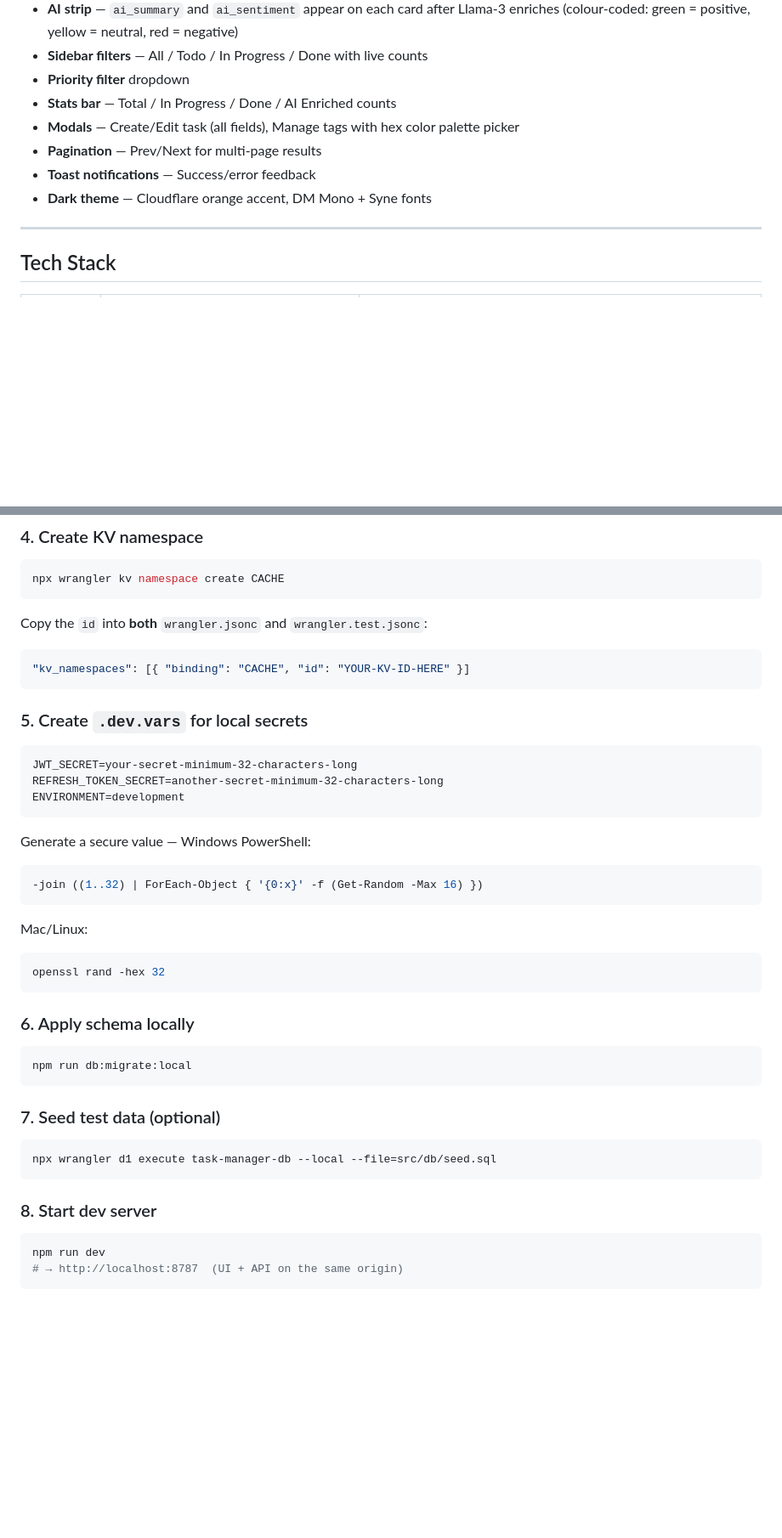
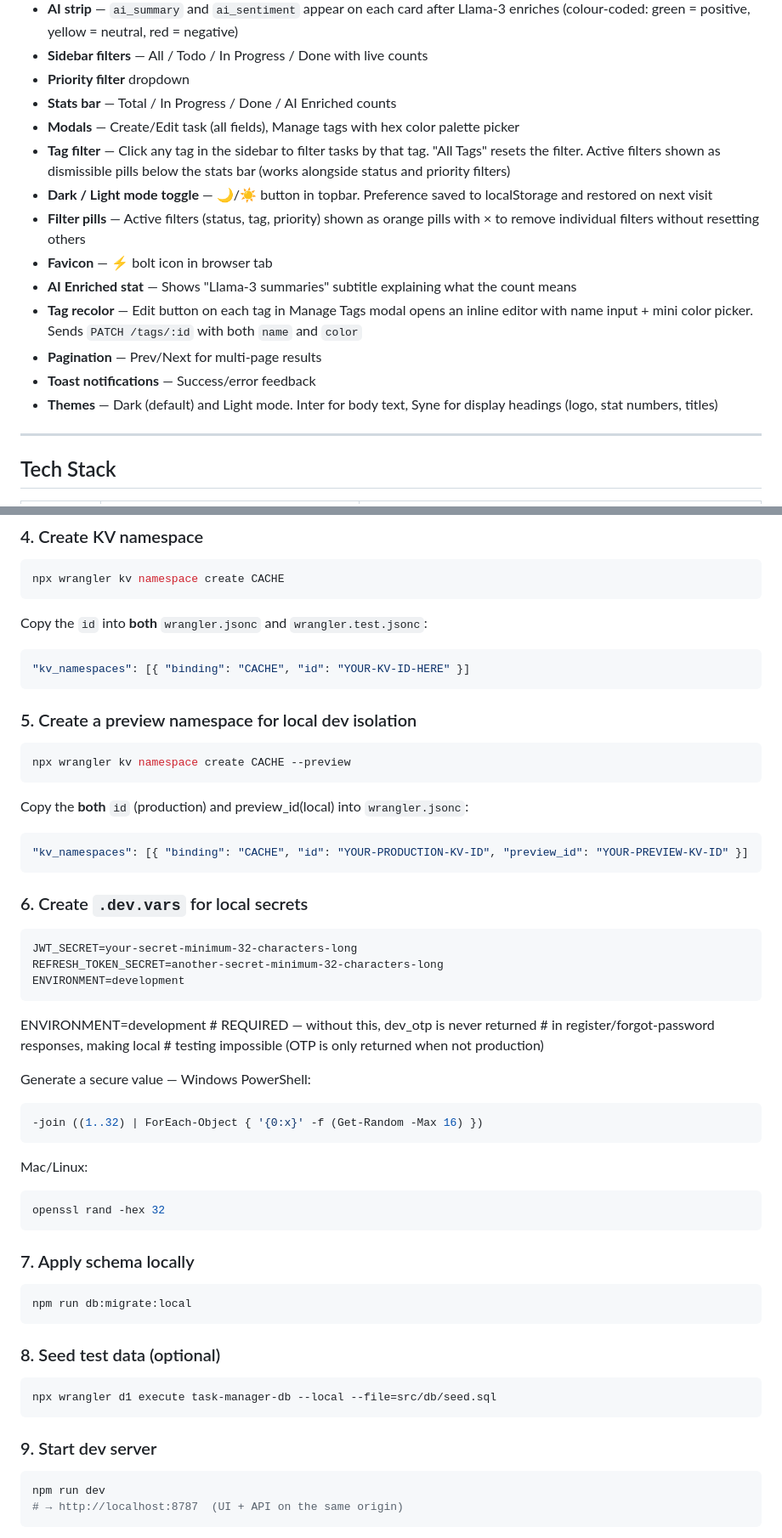
Before and after one commit to akash-kothapalli/cloudflare-task-manager, a Markdown page: README.md, 2 parts joined by grey strips. Shown at 85% size. GitHub-like rendering; blank space fills up the shorter version.

````diff
--- a/README.md
+++ b/README.md
@@ -24,9 +24,23 @@ The frontend is a single `public/index.html` — zero dependencies, zero build s
 - **Priority filter** dropdown
 - **Stats bar** — Total / In Progress / Done / AI Enriched counts
 - **Modals** — Create/Edit task (all fields), Manage tags with hex color palette picker
+- **Tag filter** — Click any tag in the sidebar to filter tasks by that tag.
+  "All Tags" resets the filter. Active filters shown as dismissible pills
+  below the stats bar (works alongside status and priority filters)
+- **Dark / Light mode toggle** — 🌙/☀️ button in topbar. Preference saved
+  to localStorage and restored on next visit
+- **Filter pills** — Active filters (status, tag, priority) shown as orange
+  pills with × to remove individual filters without resetting others
+- **Favicon** — ⚡ bolt icon in browser tab
+- **AI Enriched stat** — Shows "Llama-3 summaries" subtitle explaining what
+  the count means
+- **Tag recolor** — Edit button on each tag in Manage Tags modal opens an
+  inline editor with name input + mini color picker. Sends `PATCH /tags/:id`
+  with both `name` and `color`
 - **Pagination** — Prev/Next for multi-page results
 - **Toast notifications** — Success/error feedback
-- **Dark theme** — Cloudflare orange accent, DM Mono + Syne fonts
+- **Themes** — Dark (default) and Light mode. Inter for body text, Syne for
+  display headings (logo, stat numbers, titles)
 
 ---
 
@@ -141,14 +155,27 @@ Copy the `id` into **both** `wrangler.jsonc` and `wrangler.test.jsonc`:
 ```jsonc
 "kv_namespaces": [{ "binding": "CACHE", "id": "YOUR-KV-ID-HERE" }]
 ```
+###  5. Create a preview namespace for local dev isolation
 
-### 5. Create `.dev.vars` for local secrets
+```bash
+npx wrangler kv namespace create CACHE --preview
+```
+Copy the  **both** `id` (production) and preview_id(local) into  `wrangler.jsonc`:
+
+```jsonc
+"kv_namespaces": [{ "binding": "CACHE", "id": "YOUR-PRODUCTION-KV-ID", "preview_id": "YOUR-PREVIEW-KV-ID" }]
+```
+### 6. Create `.dev.vars` for local secrets
 
 ```
 JWT_SECRET=your-secret-minimum-32-characters-long
 REFRESH_TOKEN_SECRET=another-secret-minimum-32-characters-long
 ENVIRONMENT=development
 ```
+ENVIRONMENT=development   # REQUIRED — without this, dev_otp is never returned
+                          # in register/forgot-password responses, making local
+                          # testing impossible (OTP is only returned when not production)
+
 
 Generate a secure value — Windows PowerShell:
 
@@ -162,19 +189,19 @@ Mac/Linux:
 openssl rand -hex 32
 ```
 
-### 6. Apply schema locally
+### 7. Apply schema locally
 
 ```bash
 npm run db:migrate:local
 ```
 
-### 7. Seed test data (optional)
+### 8. Seed test data (optional)
 
 ```bash
 npx wrangler d1 execute task-manager-db --local --file=src/db/seed.sql
 ```
 
-### 8. Start dev server
+### 9. Start dev server
 
 ```bash
 npm run dev
````
Also changed, not shown: other parts of README.md (+80 -8 lines).
